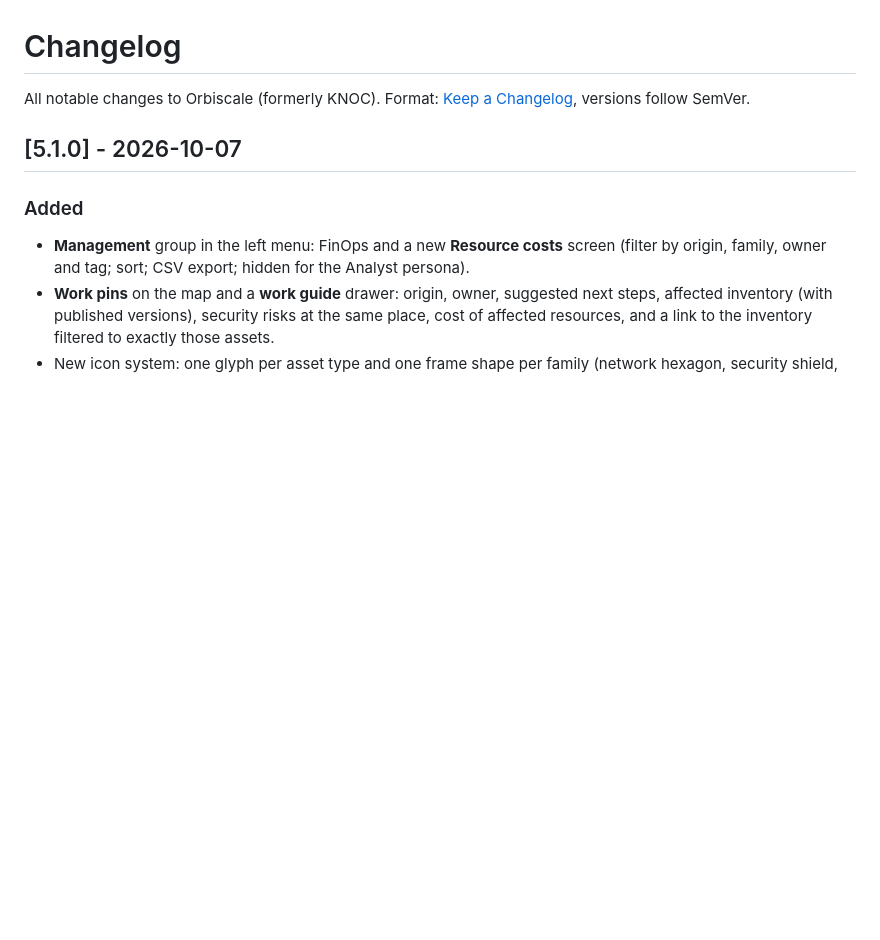
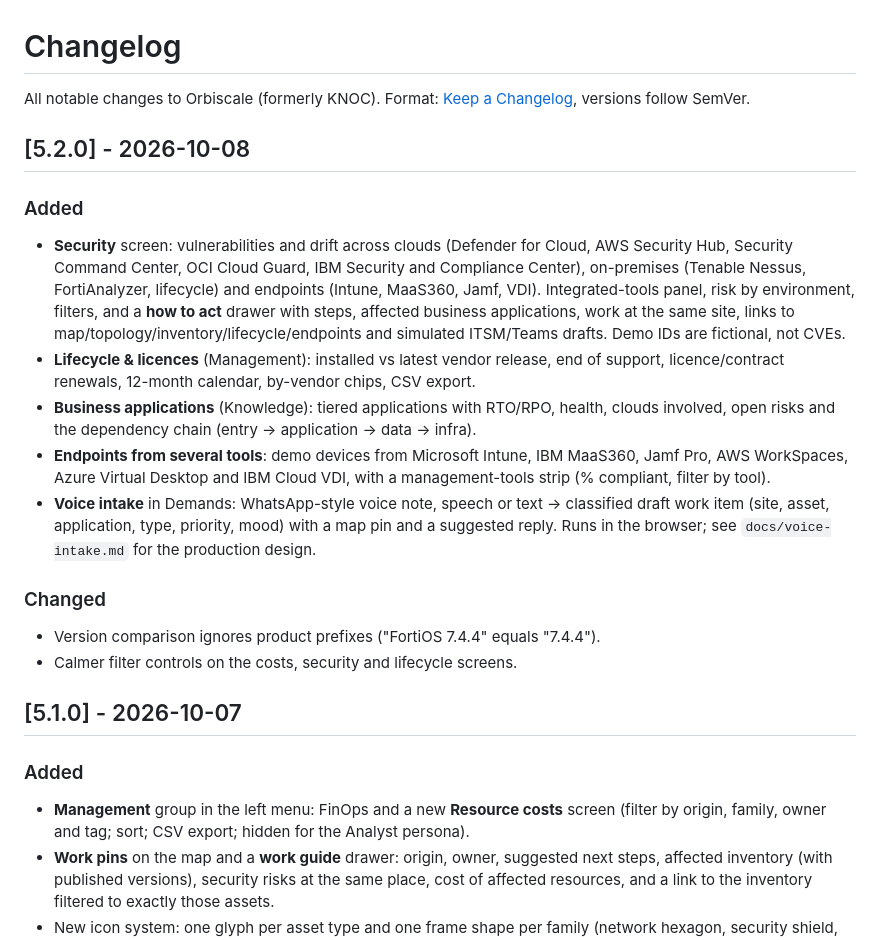
Before and after one commit to netorojas/knoc-network-ops-console, a Markdown page: CHANGELOG.md, the part around the change. GitHub-like rendering; blank space fills up the shorter version.

```diff
--- a/CHANGELOG.md
+++ b/CHANGELOG.md
@@ -1,6 +1,17 @@
 # Changelog
 
 All notable changes to Orbiscale (formerly KNOC). Format: [Keep a Changelog](https://keepachangelog.com/), versions follow SemVer.
+
+## [5.2.0] - 2026-10-08
+### Added
+- **Security** screen: vulnerabilities and drift across clouds (Defender for Cloud, AWS Security Hub, Security Command Center, OCI Cloud Guard, IBM Security and Compliance Center), on-premises (Tenable Nessus, FortiAnalyzer, lifecycle) and endpoints (Intune, MaaS360, Jamf, VDI). Integrated-tools panel, risk by environment, filters, and a **how to act** drawer with steps, affected business applications, work at the same site, links to map/topology/inventory/lifecycle/endpoints and simulated ITSM/Teams drafts. Demo IDs are fictional, not CVEs.
+- **Lifecycle & licences** (Management): installed vs latest vendor release, end of support, licence/contract renewals, 12-month calendar, by-vendor chips, CSV export.
+- **Business applications** (Knowledge): tiered applications with RTO/RPO, health, clouds involved, open risks and the dependency chain (entry → application → data → infra).
+- **Endpoints from several tools**: demo devices from Microsoft Intune, IBM MaaS360, Jamf Pro, AWS WorkSpaces, Azure Virtual Desktop and IBM Cloud VDI, with a management-tools strip (% compliant, filter by tool).
+- **Voice intake** in Demands: WhatsApp-style voice note, speech or text → classified draft work item (site, asset, application, type, priority, mood) with a map pin and a suggested reply. Runs in the browser; see `docs/voice-intake.md` for the production design.
+### Changed
+- Version comparison ignores product prefixes ("FortiOS 7.4.4" equals "7.4.4").
+- Calmer filter controls on the costs, security and lifecycle screens.
 
 ## [5.1.0] - 2026-10-07
 ### Added
```
Also changed, not shown: README.md (+16 -0 lines), docs/voice-intake.md (added, +74 -0 lines), docs/screenshots/v52-apps.png (added), docs/screenshots/v52-endpoints.png (added), docs/screenshots/v52-lifecycle.png (added), docs/screenshots/v52-security-guide.png (added), docs/screenshots/v52-security.png (added), docs/screenshots/v52-voice-intake.png (added), 8 other files.
